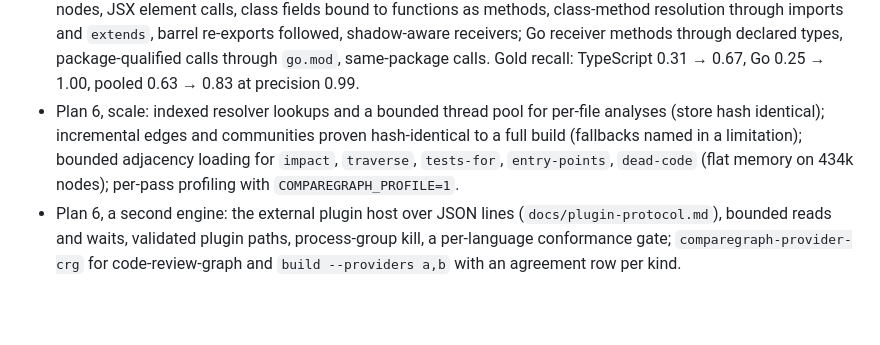
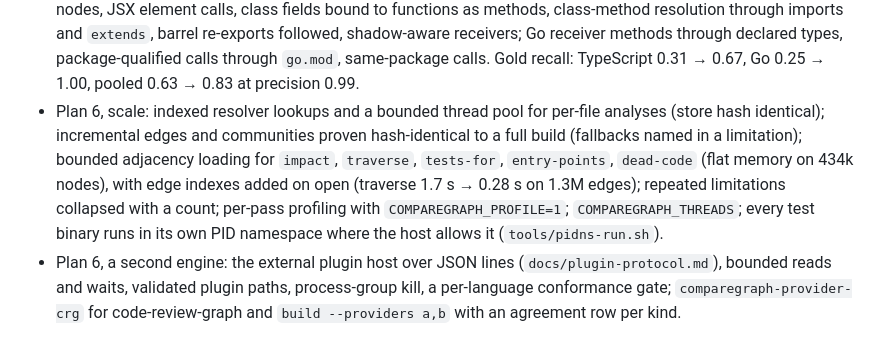
Before and after one commit to massrelay-ai/comparegraph, a Markdown page: CHANGELOG.md, the part around the change. Drawn GitHub-style; blank space fills up the shorter version.

Commit message:
docs(changelog): lane d — edge indexes, limitation collapse, threads cap, PID-namespace runner
Co-Authored-By: Claude Fable 5.1 <noreply@anthropic.com>
Claude-Session: https://claude.ai/code/session_01FXP9xnvsQfxchknoNqgqvW

```diff
--- a/CHANGELOG.md
+++ b/CHANGELOG.md
@@ -19,8 +19,10 @@ The format is based on [Keep a Changelog](https://keepachangelog.com/en/1.1.0/),
   `go.mod`, same-package calls. Gold recall: TypeScript 0.31 → 0.67, Go 0.25 → 1.00, pooled 0.63 → 0.83 at precision 0.99.
 - Plan 6, scale: indexed resolver lookups and a bounded thread pool for per-file analyses (store hash identical); incremental
   edges and communities proven hash-identical to a full build (fallbacks named in a limitation); bounded adjacency loading
-  for `impact`, `traverse`, `tests-for`, `entry-points`, `dead-code` (flat memory on 434k nodes); per-pass profiling with
-  `COMPAREGRAPH_PROFILE=1`.
+  for `impact`, `traverse`, `tests-for`, `entry-points`, `dead-code` (flat memory on 434k nodes), with edge indexes added on
+  open (traverse 1.7 s → 0.28 s on 1.3M edges); repeated limitations collapsed with a count; per-pass profiling with
+  `COMPAREGRAPH_PROFILE=1`; `COMPAREGRAPH_THREADS`; every test binary runs in its own PID namespace where the host allows
+  it (`tools/pidns-run.sh`).
 - Plan 6, a second engine: the external plugin host over JSON lines (`docs/plugin-protocol.md`), bounded reads and waits,
   validated plugin paths, process-group kill, a per-language conformance gate; `comparegraph-provider-crg` for
   code-review-graph and `build --providers a,b` with an agreement row per kind.
```
